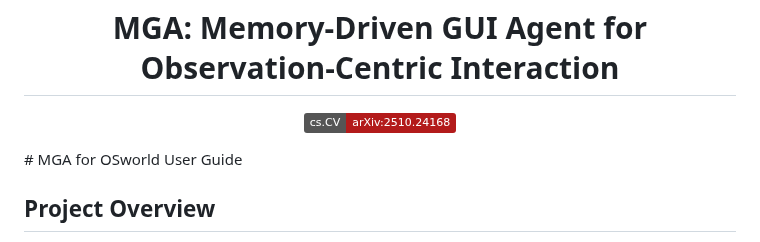
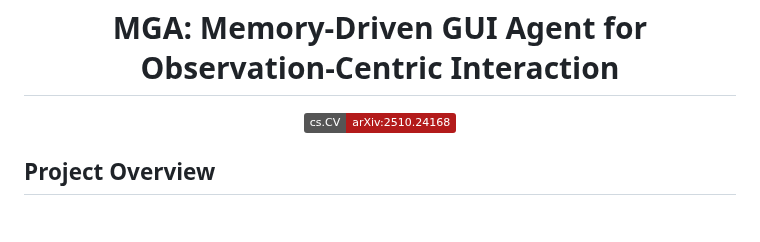
Before and after one commit to MintyCo0kie/MGA4OSWorld, a Markdown page: README.md, the part around the change. GitHub-like rendering; badges without logos; blank space fills up the shorter version.

Commit message:
Remove title from README
Removed the title 'MGA for OSworld User Guide' from the README.

```diff
--- a/README.md
+++ b/README.md
@@ -5,7 +5,6 @@
         <img alt="Build" src="http://img.shields.io/badge/cs.CV-arXiv%3A2510.24168-B31B1B.svg">
     </a>
 </p>
-# MGA for OSworld User Guide
 
 ## Project Overview
 
```
